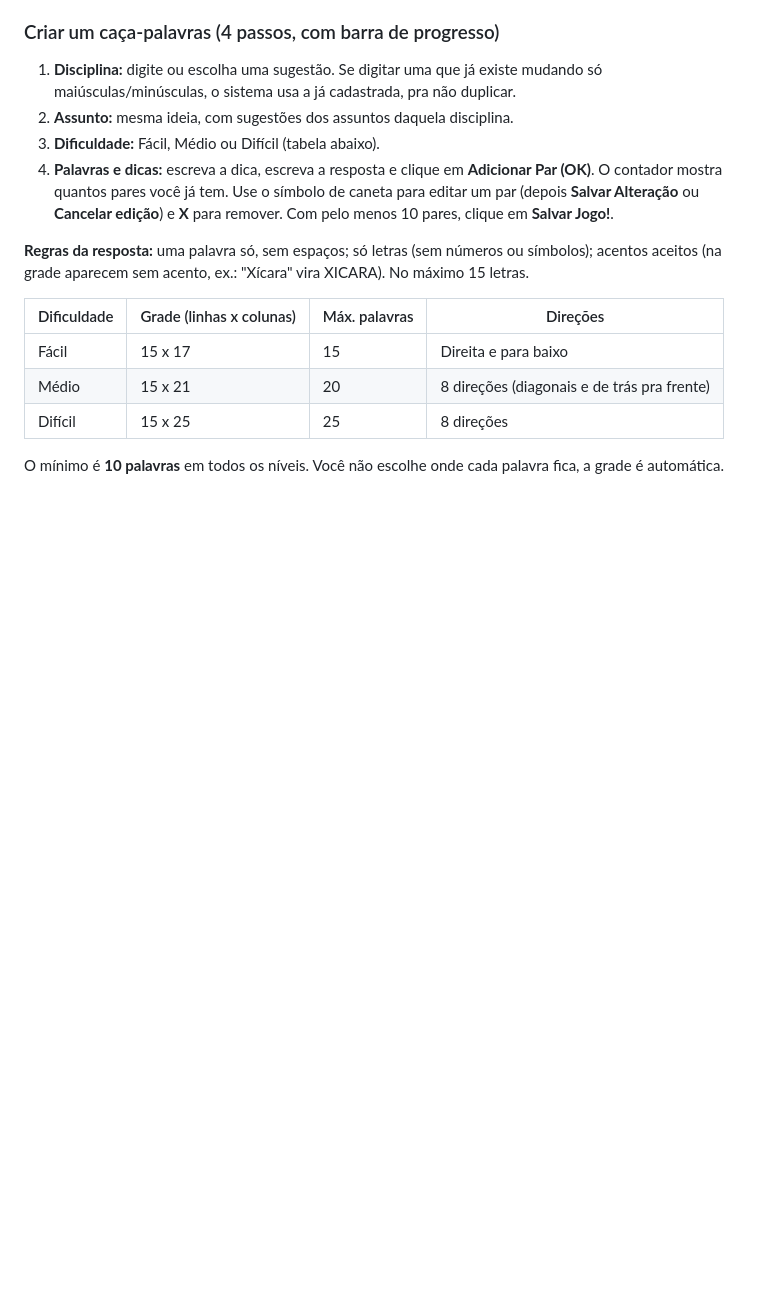
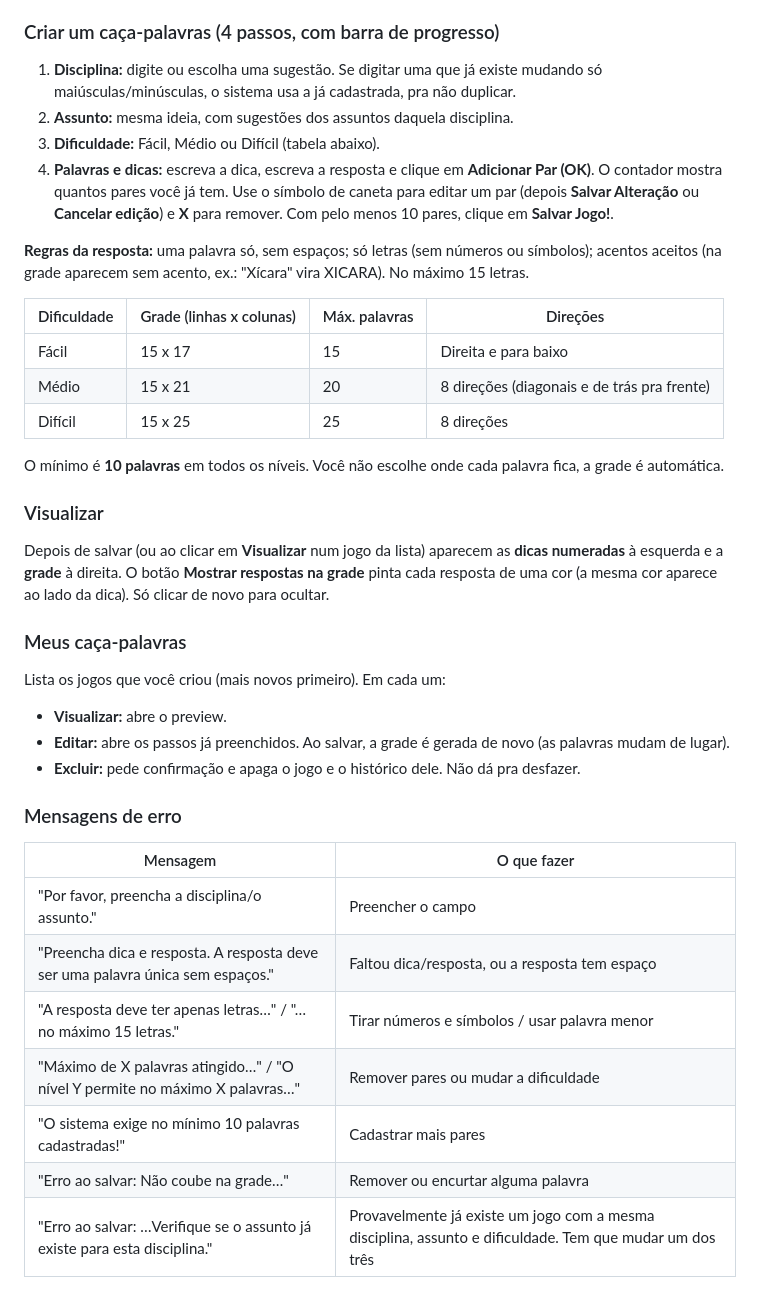
Before and after one commit to marceloareas/CacaPalavras, a Markdown page: docs/Manual do Usuário.md, the part around the change. Drawn GitHub-style; blank space fills up the shorter version.

Commit message:
Update Manual do Usuário.md
Tabela de erros

```diff
--- a/docs/Manual do Usuário.md
+++ b/docs/Manual do Usuário.md
@@ -43,3 +43,26 @@ O **Painel do Professor** tem: **Visualizar Meus Caça-Palavras**, **Criar Novo
 | Difícil | 15 x 25 | 25 | 8 direções |
 
 O mínimo é **10 palavras** em todos os níveis. Você não escolhe onde cada palavra fica, a grade é automática.
+
+### Visualizar
+
+Depois de salvar (ou ao clicar em **Visualizar** num jogo da lista) aparecem as **dicas numeradas** à esquerda e a **grade** à direita. O botão **Mostrar respostas na grade** pinta cada resposta de uma cor (a mesma cor aparece ao lado da dica). Só clicar de novo para ocultar.
+
+### Meus caça-palavras
+
+Lista os jogos que você criou (mais novos primeiro). Em cada um:
+- **Visualizar:** abre o preview.
+- **Editar:** abre os passos já preenchidos. Ao salvar, a grade é gerada de novo (as palavras mudam de lugar).
+- **Excluir:** pede confirmação e apaga o jogo e o histórico dele. Não dá pra desfazer.
+
+### Mensagens de erro
+
+| Mensagem | O que fazer |
+|---|---|
+| "Por favor, preencha a disciplina/o assunto." | Preencher o campo |
+| "Preencha dica e resposta. A resposta deve ser uma palavra única sem espaços." | Faltou dica/resposta, ou a resposta tem espaço |
+| "A resposta deve ter apenas letras…" / "…no máximo 15 letras." | Tirar números e símbolos / usar palavra menor |
+| "Máximo de X palavras atingido…" / "O nível Y permite no máximo X palavras…" | Remover pares ou mudar a dificuldade |
+| "O sistema exige no mínimo 10 palavras cadastradas!" | Cadastrar mais pares |
+| "Erro ao salvar: Não coube na grade…" | Remover ou encurtar alguma palavra |
+| "Erro ao salvar: …Verifique se o assunto já existe para esta disciplina." | Provavelmente já existe um jogo com a mesma disciplina, assunto e dificuldade. Tem que mudar um dos três |
```
